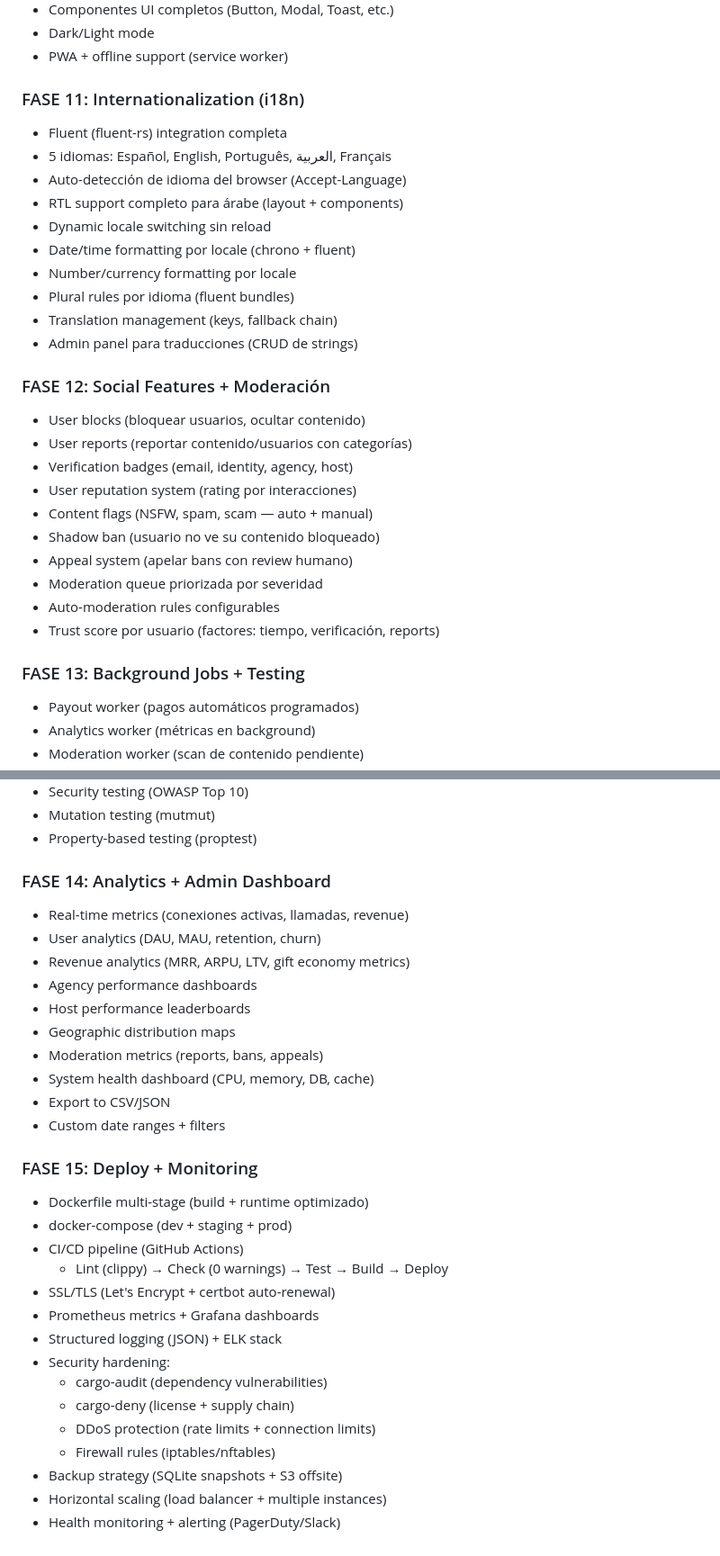
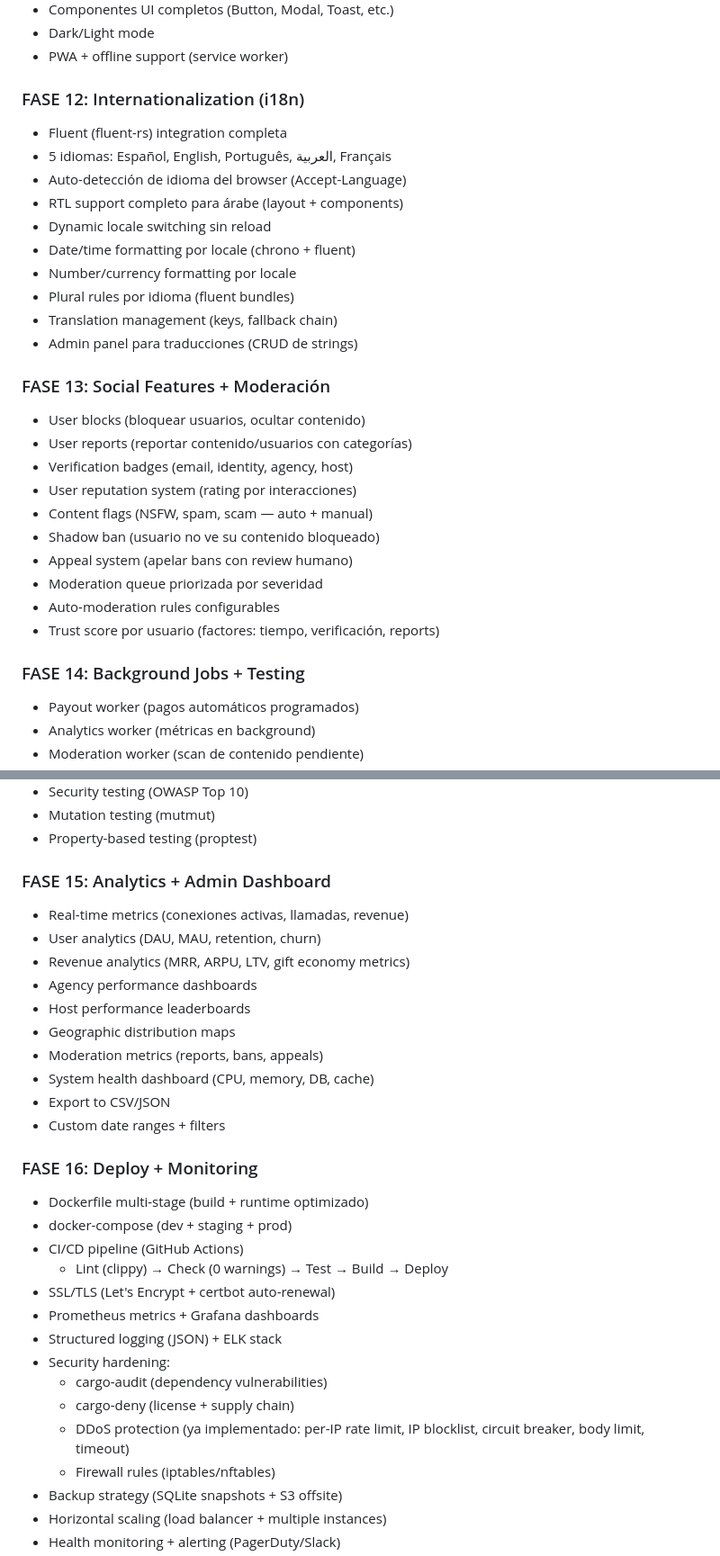
Before and after one commit to rooselvelt6/ysh, a Markdown page: README.md, 2 parts joined by grey strips. Shown at 90% size. GitHub-like rendering.

```diff
--- a/README.md
+++ b/README.md
@@ -397,7 +420,7 @@ Plataforma web 100% Rust: web-first, sin app stores, pagos cripto, IA avanzada y
 - Dark/Light mode
 - PWA + offline support (service worker)
 
-### FASE 11: Internationalization (i18n)
+### FASE 12: Internationalization (i18n)
 - Fluent (fluent-rs) integration completa
 - 5 idiomas: Español, English, Português, العربية, Français
 - Auto-detección de idioma del browser (Accept-Language)
@@ -409,7 +432,7 @@ Plataforma web 100% Rust: web-first, sin app stores, pagos cripto, IA avanzada y
 - Translation management (keys, fallback chain)
 - Admin panel para traducciones (CRUD de strings)
 
-### FASE 12: Social Features + Moderación
+### FASE 13: Social Features + Moderación
 - User blocks (bloquear usuarios, ocultar contenido)
 - User reports (reportar contenido/usuarios con categorías)
 - Verification badges (email, identity, agency, host)
@@ -421,7 +444,7 @@ Plataforma web 100% Rust: web-first, sin app stores, pagos cripto, IA avanzada y
 - Auto-moderation rules configurables
 - Trust score por usuario (factores: tiempo, verificación, reports)
 
-### FASE 13: Background Jobs + Testing
+### FASE 14: Background Jobs + Testing
 - Payout worker (pagos automáticos programados)
 - Analytics worker (métricas en background)
 - Moderation worker (scan de contenido pendiente)
@@ -435,7 +458,7 @@ Plataforma web 100% Rust: web-first, sin app stores, pagos cripto, IA avanzada y
 - Mutation testing (mutmut)
 - Property-based testing (proptest)
 
-### FASE 14: Analytics + Admin Dashboard
+### FASE 15: Analytics + Admin Dashboard
 - Real-time metrics (conexiones activas, llamadas, revenue)
 - User analytics (DAU, MAU, retention, churn)
 - Revenue analytics (MRR, ARPU, LTV, gift economy metrics)
@@ -447,7 +470,7 @@ Plataforma web 100% Rust: web-first, sin app stores, pagos cripto, IA avanzada y
 - Export to CSV/JSON
 - Custom date ranges + filters
 
-### FASE 15: Deploy + Monitoring
+### FASE 16: Deploy + Monitoring
 - Dockerfile multi-stage (build + runtime optimizado)
 - docker-compose (dev + staging + prod)
 - CI/CD pipeline (GitHub Actions)
@@ -458,7 +481,7 @@ Plataforma web 100% Rust: web-first, sin app stores, pagos cripto, IA avanzada y
 - Security hardening:
   - cargo-audit (dependency vulnerabilities)
   - cargo-deny (license + supply chain)
-  - DDoS protection (rate limits + connection limits)
+  - DDoS protection (ya implementado: per-IP rate limit, IP blocklist, circuit breaker, body limit, timeout)
   - Firewall rules (iptables/nftables)
 - Backup strategy (SQLite snapshots + S3 offsite)
 - Horizontal scaling (load balancer + multiple instances)
```
Also changed, not shown: other parts of README.md (+42 -13 lines).
